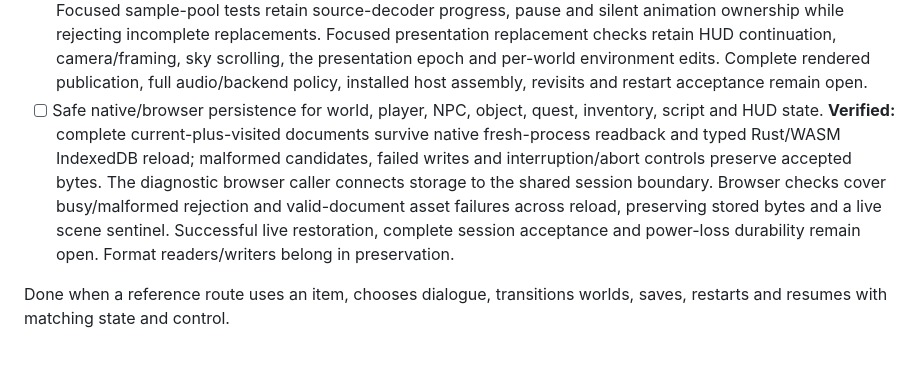
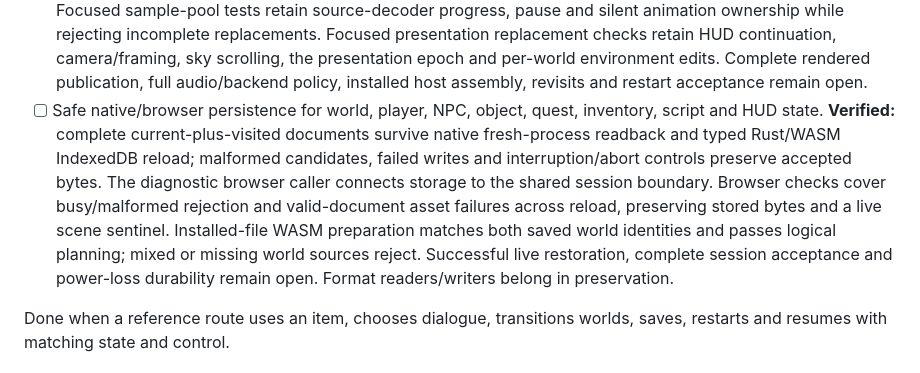
Before and after one commit to michidk/cyrus, a Markdown page: docs/ROADMAP.md, the part around the change. Rendered like a GitHub page.

Commit message:
docs(roadmap): record installed WASM restore planning

```diff
--- a/docs/ROADMAP.md
+++ b/docs/ROADMAP.md
@@ -256,7 +256,7 @@ Requires the player controller.
 - [x] Exact source-decoder replacement checkpoints for effects, speech and CD music retain cursor, gains, looping and pause state. **Verified:** public continuation/rejection contracts, installed effects/CD through the headless host, unchanged CD PCM and browser compilation. Channel/dialogue assembly and downstream output buffers remain open.
 - [x] Document [original restoration audio lifecycle](https://github.com/michidk/redguard-preservation/pull/83). **Verified:** original instructions and altered controls cover cleanup, reset-flag lifetime, saved native-task continuation and CD track-selection paths. Live music continuity and installed runtime revisit acceptance remain open.
 - [ ] Complete session candidate and coordinated live commit. **Verified:** focused logical-world/native-task continuation and first-plugin-update checks preserve current/visited identities, clock and player entry state. Focused sample-pool tests retain source-decoder progress, pause and silent animation ownership while rejecting incomplete replacements. Focused presentation replacement checks retain HUD continuation, camera/framing, sky scrolling, the presentation epoch and per-world environment edits. Complete rendered publication, full audio/backend policy, installed host assembly, revisits and restart acceptance remain open.
-- [ ] Safe native/browser persistence for world, player, NPC, object, quest, inventory, script and HUD state. **Verified:** complete current-plus-visited documents survive native fresh-process readback and typed Rust/WASM IndexedDB reload; malformed candidates, failed writes and interruption/abort controls preserve accepted bytes. The diagnostic browser caller connects storage to the shared session boundary. Browser checks cover busy/malformed rejection and valid-document asset failures across reload, preserving stored bytes and a live scene sentinel. Successful live restoration, complete session acceptance and power-loss durability remain open. Format readers/writers belong in preservation.
+- [ ] Safe native/browser persistence for world, player, NPC, object, quest, inventory, script and HUD state. **Verified:** complete current-plus-visited documents survive native fresh-process readback and typed Rust/WASM IndexedDB reload; malformed candidates, failed writes and interruption/abort controls preserve accepted bytes. The diagnostic browser caller connects storage to the shared session boundary. Browser checks cover busy/malformed rejection and valid-document asset failures across reload, preserving stored bytes and a live scene sentinel. Installed-file WASM preparation matches both saved world identities and passes logical planning; mixed or missing world sources reject. Successful live restoration, complete session acceptance and power-loss durability remain open. Format readers/writers belong in preservation.
 
 Done when a reference route uses an item, chooses dialogue, transitions worlds,
 saves, restarts and resumes with matching state and control.
```
